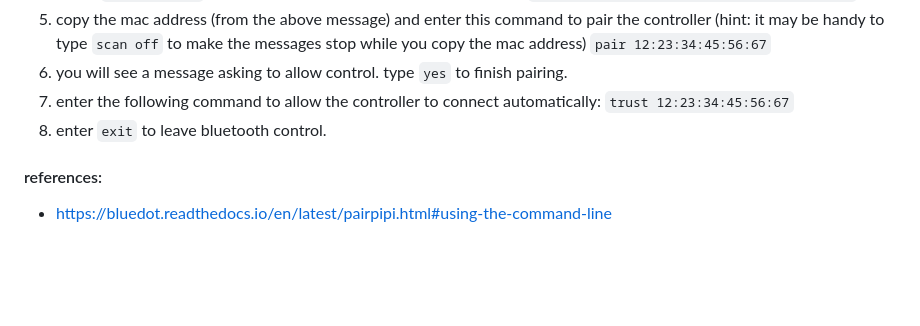
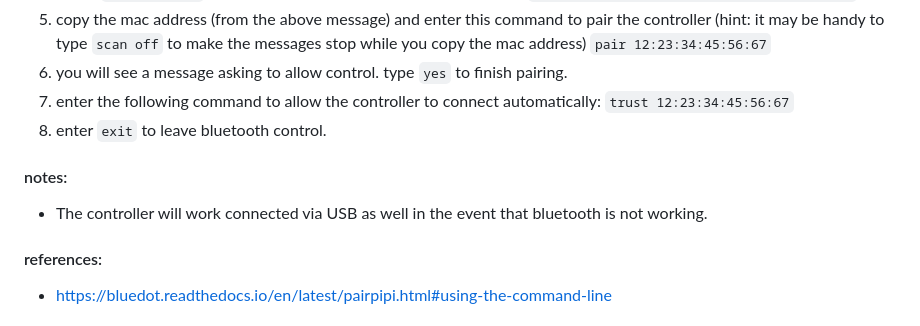
Before and after one commit to dalethomas81/ArfBotOS, a Markdown page: README.md, the part around the change. Drawn GitHub-style; blank space fills up the shorter version.

```diff
--- a/README.md
+++ b/README.md
@@ -243,6 +243,9 @@ WantedBy=multi-user.target
 	`trust 12:23:34:45:56:67`
 8. enter `exit` to leave bluetooth control.
 
+#### notes:
+- The controller will work connected via USB as well in the event that bluetooth is not working.
+
 #### references:
 - https://bluedot.readthedocs.io/en/latest/pairpipi.html#using-the-command-line
 
```
Also changed, not shown: Projects/HelloWorld/README.md (+10 -2 lines), Resources/images/readme/hmi-programs-flag-initialized.JPG (added), 2 other files.
